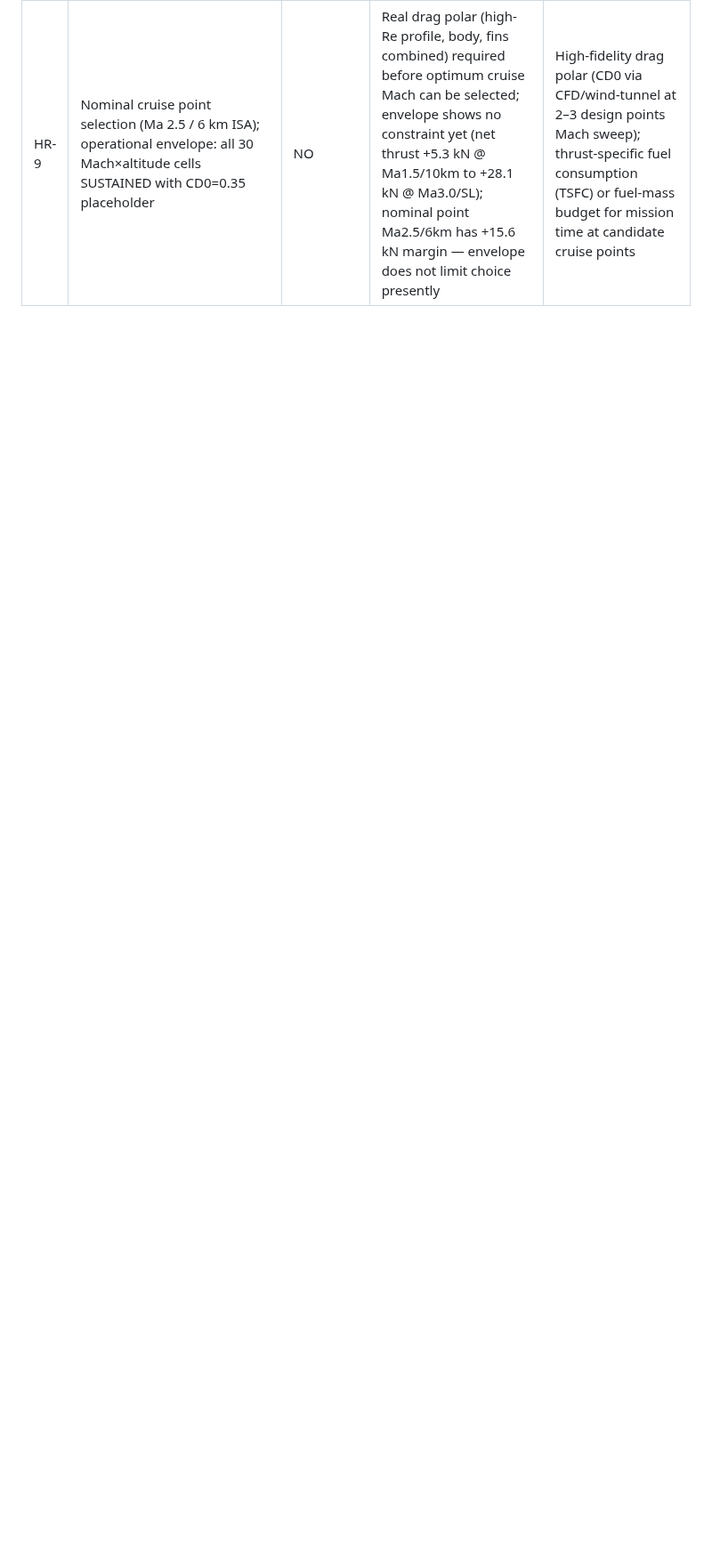
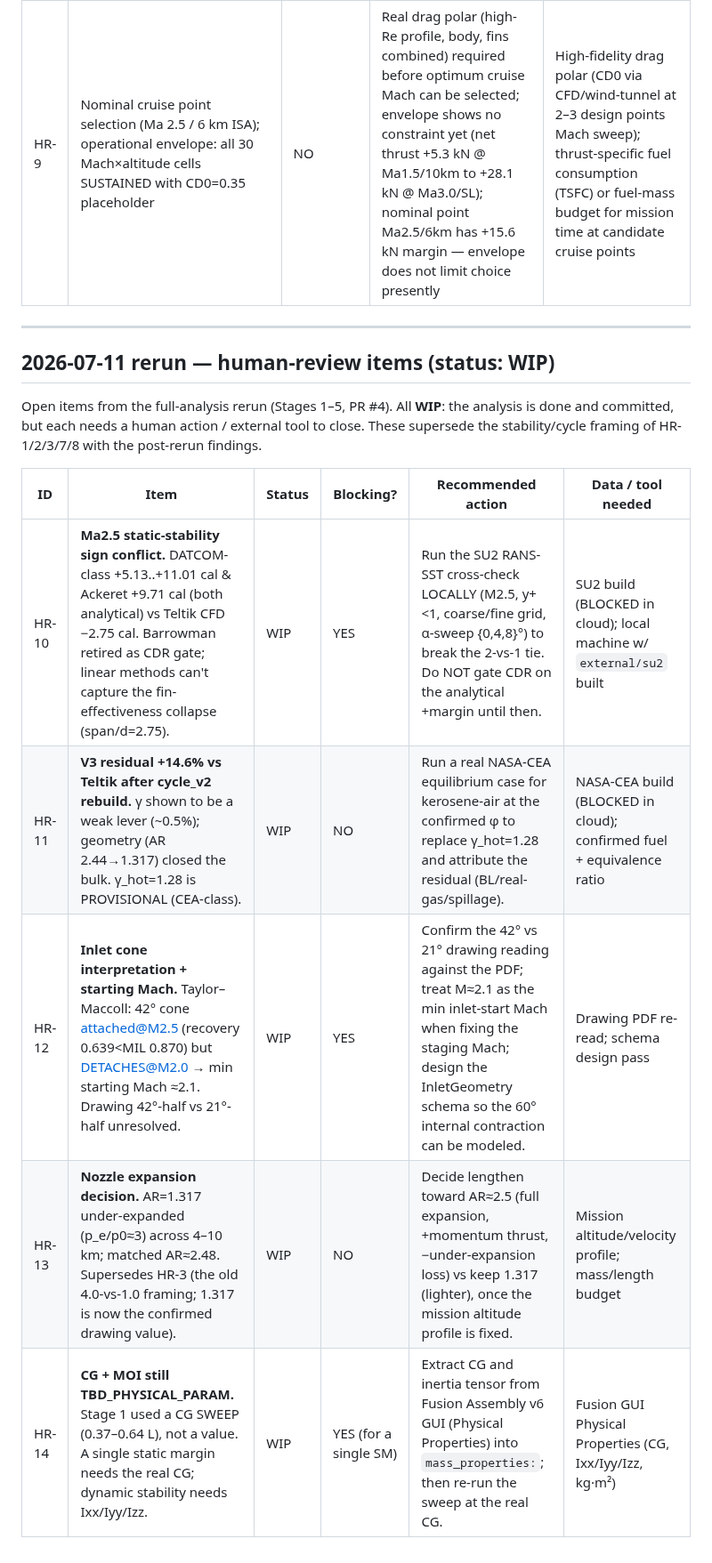
Before and after one commit to knnmelprop/YAADO, a Markdown page: docs/ramP/human_review_night4.md, the part around the change. Shown at 89% size. Rendered like a GitHub page; blank space fills up the shorter version.

Commit message:
docs: log 2026-07-11 rerun open items as WIP human-review (HR-10..HR-14)
Mark the five open next-actions from the full-analysis rerun as WIP HR items:
HR-10 stability SU2 arbiter, HR-11 CEA gamma / V3 residual, HR-12 inlet
interpretation + min start Mach, HR-13 nozzle expansion decision, HR-14 CG/MOI
Fusion extraction. Supersede the stability/cycle framing of HR-1/2/3/7/8.

Co-Authored-By: Claude Opus 4.8 <noreply@anthropic.com>
Claude-Session: https://claude.ai/code/session_017mXLEKNVV3knQh95HsE9Ms

```diff
--- a/docs/ramP/human_review_night4.md
+++ b/docs/ramP/human_review_night4.md
@@ -17,3 +17,21 @@
 | HR-7 | T04 combustor temperature = 2000 K (YAML); Grzywka MATLAB T_fuel(Ma) source = TBD; P1-B analysis: T04_teltik_equivalent 1008.6 K is unphysically low | NO | Retrieve Grzywka 2022 MATLAB code; extract T_fuel(Ma) polynomial coefficients; verify T04=2000 K selection against Grzywka and literature (typical ramjet combustor 1800–2200 K); log decision rationale in decision-log.md | Grzywka 2022 MATLAB T_fuel(Ma) coefficients; justification for T04=2000 K (literature ref, design margin, etc.); confirmation whether T04 applies to both stagnation and static frames |
 | HR-8 | Gamma treatment (specific-heat ratio): code uses gamma_cold=1.4, gamma_hot=1.33; composition-consistent gamma_products~1.25–1.30 @ T21~2000–2500 K shifts V3 ~4.5% (small lever) | NO | Confirm combustion-products composition (assume stoichiometric kerosene+air, or specify); calculate gamma_products from composition; P1-B: sign lever ambiguous (could increase or decrease V3); defer lock-in until T04 confirmed; log assumption in decision-log | Fuel type + combustion stoichiometry (kerosene assumed, confirm); chemical composition of exhaust products at T21; gamma_products target value or correlation |
 | HR-9 | Nominal cruise point selection (Ma 2.5 / 6 km ISA); operational envelope: all 30 Mach×altitude cells SUSTAINED with CD0=0.35 placeholder | NO | Real drag polar (high-Re profile, body, fins combined) required before optimum cruise Mach can be selected; envelope shows no constraint yet (net thrust +5.3 kN @ Ma1.5/10km to +28.1 kN @ Ma3.0/SL); nominal point Ma2.5/6km has +15.6 kN margin — envelope does not limit choice presently | High-fidelity drag polar (CD0 via CFD/wind-tunnel at 2–3 design points Mach sweep); thrust-specific fuel consumption (TSFC) or fuel-mass budget for mission time at candidate cruise points |
+
+
+---
+
+## 2026-07-11 rerun — human-review items (status: WIP)
+
+Open items from the full-analysis rerun (Stages 1–5, PR #4). All **WIP**: the
+analysis is done and committed, but each needs a human action / external tool to
+close. These supersede the stability/cycle framing of HR-1/2/3/7/8 with the
+post-rerun findings.
+
+| ID | Item | Status | Blocking? | Recommended action | Data / tool needed |
+|---|---|---|---|---|---|
+| HR-10 | **Ma2.5 static-stability sign conflict.** DATCOM-class +5.13..+11.01 cal & Ackeret +9.71 cal (both analytical) vs Teltik CFD −2.75 cal. Barrowman retired as CDR gate; linear methods can't capture the fin-effectiveness collapse (span/d=2.75). | WIP | YES | Run the SU2 RANS-SST cross-check LOCALLY (M2.5, y+<1, coarse/fine grid, α-sweep {0,4,8}°) to break the 2-vs-1 tie. Do NOT gate CDR on the analytical +margin until then. | SU2 build (BLOCKED in cloud); local machine w/ `external/su2` built |
+| HR-11 | **V3 residual +14.6% vs Teltik after cycle_v2 rebuild.** γ shown to be a weak lever (~0.5%); geometry (AR 2.44→1.317) closed the bulk. γ_hot=1.28 is PROVISIONAL (CEA-class). | WIP | NO | Run a real NASA-CEA equilibrium case for kerosene-air at the confirmed φ to replace γ_hot=1.28 and attribute the residual (BL/real-gas/spillage). | NASA-CEA build (BLOCKED in cloud); confirmed fuel + equivalence ratio |
+| HR-12 | **Inlet cone interpretation + starting Mach.** Taylor–Maccoll: 42° cone attached@M2.5 (recovery 0.639<MIL 0.870) but DETACHES@M2.0 → min starting Mach ≈2.1. Drawing 42°-half vs 21°-half unresolved. | WIP | YES | Confirm the 42° vs 21° drawing reading against the PDF; treat M≈2.1 as the min inlet-start Mach when fixing the staging Mach; design the InletGeometry schema so the 60° internal contraction can be modeled. | Drawing PDF re-read; schema design pass |
+| HR-13 | **Nozzle expansion decision.** AR=1.317 under-expanded (p_e/p0≈3) across 4–10 km; matched AR≈2.48. Supersedes HR-3 (the old 4.0-vs-1.0 framing; 1.317 is now the confirmed drawing value). | WIP | NO | Decide lengthen toward AR≈2.5 (full expansion, +momentum thrust, −under-expansion loss) vs keep 1.317 (lighter), once the mission altitude profile is fixed. | Mission altitude/velocity profile; mass/length budget |
+| HR-14 | **CG + MOI still TBD_PHYSICAL_PARAM.** Stage 1 used a CG SWEEP (0.37–0.64 L), not a value. A single static margin needs the real CG; dynamic stability needs Ixx/Iyy/Izz. | WIP | YES (for a single SM) | Extract CG and inertia tensor from Fusion Assembly v6 GUI (Physical Properties) into `mass_properties:`; then re-run the sweep at the real CG. | Fusion GUI Physical Properties (CG, Ixx/Iyy/Izz, kg·m²) |
```
